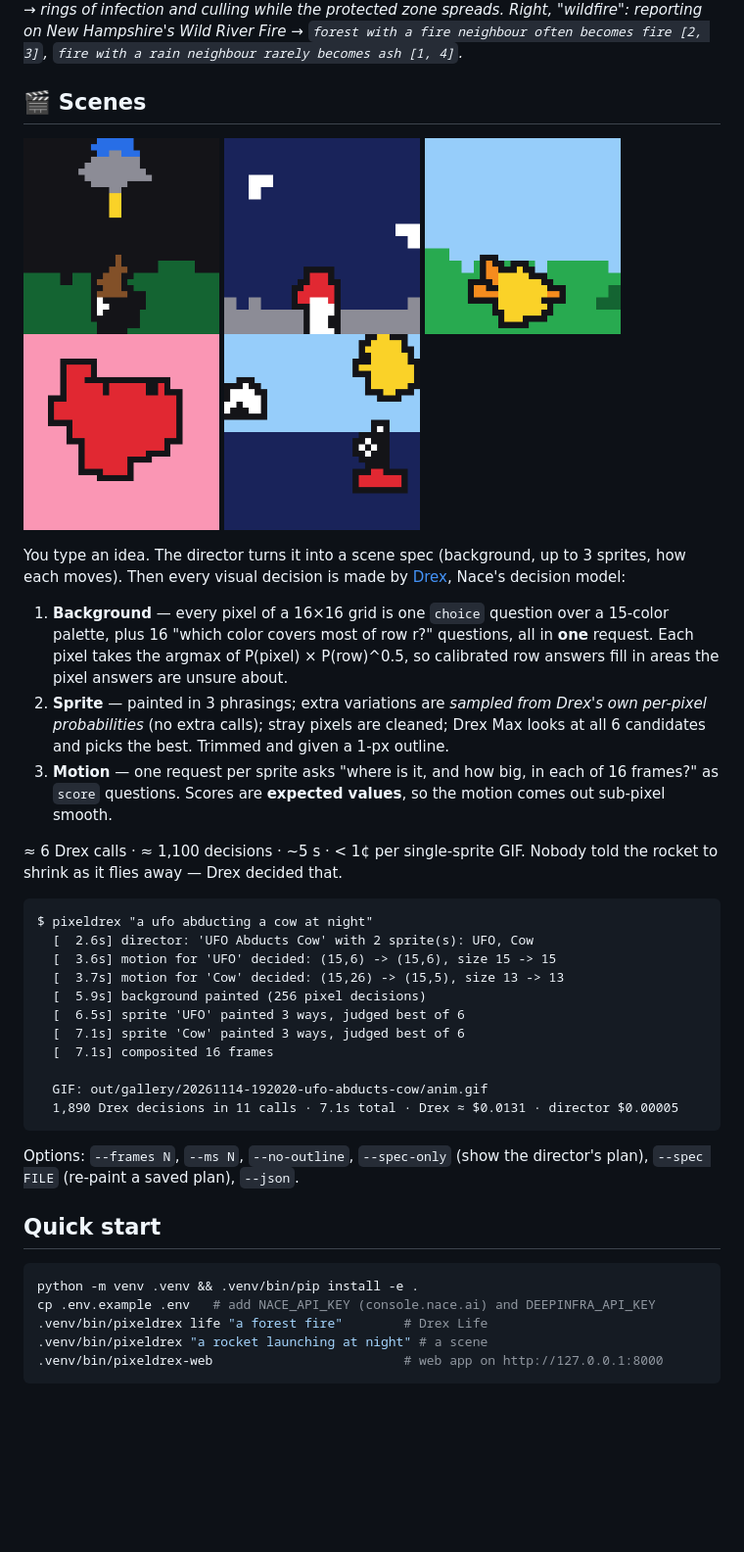
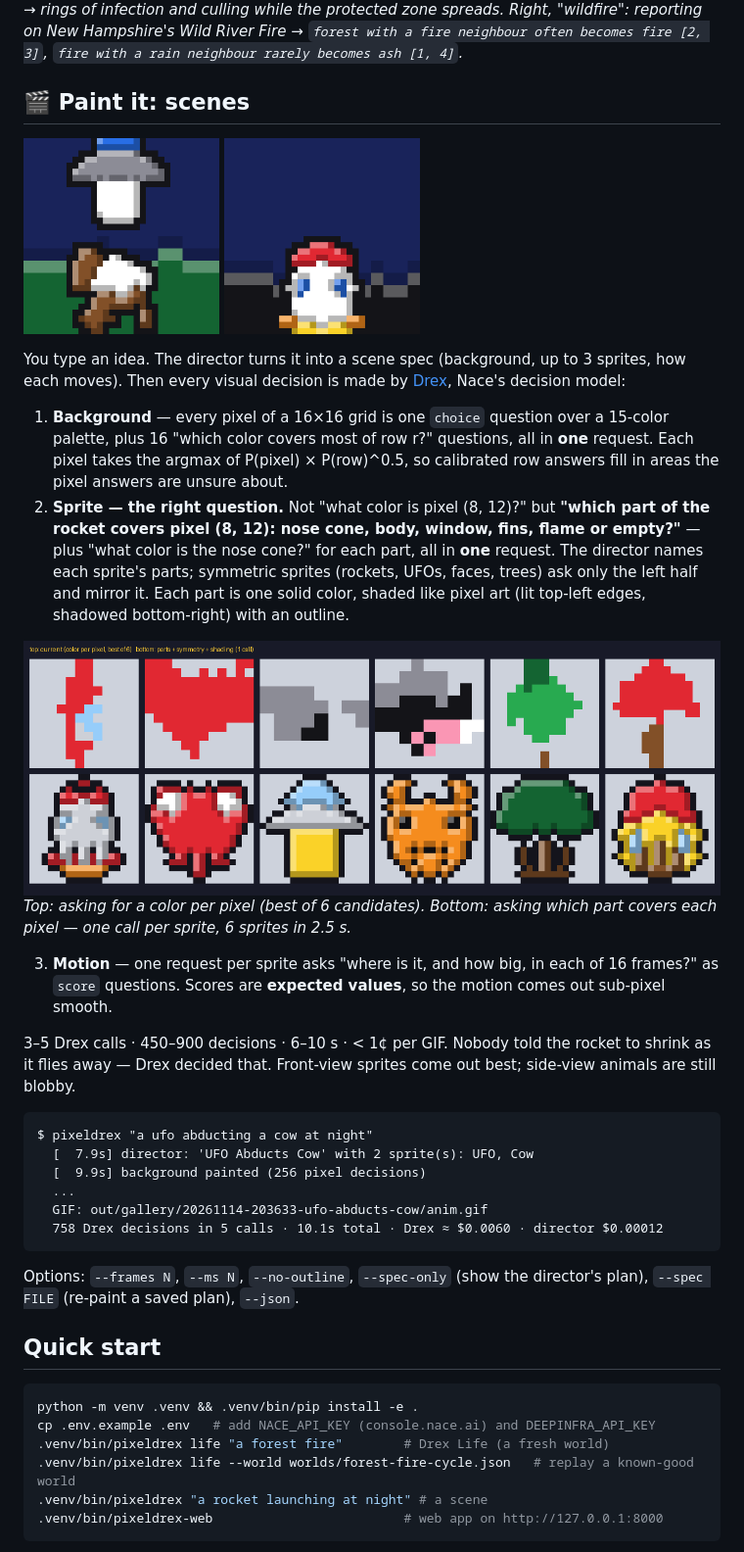
Before and after one commit to mauryantitans/PixelDrex, a Markdown page: README.md, the part around one of its changes. Shown at 98% size. Drawn GitHub-style; pictures changed too: docs/gallery/parts_vs_colors.png (added), docs/gallery/rocket.gif, docs/gallery/ufo.gif; blank space fills up the shorter version.

````diff
--- a/README.md
+++ b/README.md
@@ -103,36 +109,33 @@ Drex Life mode and the linked headlines appear under the rules.
 spreads. Right, "wildfire": reporting on New Hampshire's Wild River Fire → `forest with a fire neighbour often becomes
 fire [2, 3]`, `fire with a rain neighbour rarely becomes ash [1, 4]`.*
 
-## 🎬 Scenes
+## 🎬 Paint it: scenes
 
 <p>
 <img src="docs/gallery/ufo.gif" width="200">
 <img src="docs/gallery/rocket.gif" width="200">
-<img src="docs/gallery/sunrise.gif" width="200">
-<img src="docs/gallery/heart.gif" width="200">
-<img src="docs/gallery/birds.gif" width="200">
 </p>
 
 You type an idea. The director turns it into a scene spec (background, up to 3 sprites, how each moves). Then every visual decision is made by [Drex](https://console.nace.ai), Nace's decision model:
 
 1. **Background** — every pixel of a 16×16 grid is one `choice` question over a 15-color palette, plus 16 "which color covers most of row r?" questions, all in **one** request. Each pixel takes the argmax of P(pixel) × P(row)^0.5, so calibrated row answers fill in areas the pixel answers are unsure about.
-2. **Sprite** — painted in 3 phrasings; extra variations are *sampled from Drex's own per-pixel probabilities* (no extra calls); stray pixels are cleaned; Drex Max looks at all 6 candidates and picks the best. Trimmed and given a 1-px outline.
+2. **Sprite — the right question.** Not "what color is pixel (8, 12)?" but **"which part of the rocket covers pixel (8, 12): nose cone, body, window, fins, flame or empty?"** — plus "what color is the nose cone?" for each part, all in **one** request. The director names each sprite's parts; symmetric sprites (rockets, UFOs, faces, trees) ask only the left half and mirror it. Each part is one solid color, shaded like pixel art (lit top-left edges, shadowed bottom-right) with an outline.
+
+<img src="docs/gallery/parts_vs_colors.png" width="720" alt="color-per-pixel sprites vs part-per-pixel sprites">
+
+*Top: asking for a color per pixel (best of 6 candidates). Bottom: asking which part covers each pixel — one call per sprite, 6 sprites in 2.5 s.*
+
 3. **Motion** — one request per sprite asks "where is it, and how big, in each of 16 frames?" as `score` questions. Scores are **expected values**, so the motion comes out sub-pixel smooth.
 
-≈ 6 Drex calls · ≈ 1,100 decisions · ~5 s · < 1¢ per single-sprite GIF. Nobody told the rocket to shrink as it flies away — Drex decided that.
+3–5 Drex calls · 450–900 decisions · 6–10 s · < 1¢ per GIF. Nobody told the rocket to shrink as it flies away — Drex decided that. Front-view sprites come out best; side-view animals are still blobby.
 
 ```text
 $ pixeldrex "a ufo abducting a cow at night"
-  [  2.6s] director: 'UFO Abducts Cow' with 2 sprite(s): UFO, Cow
-  [  3.6s] motion for 'UFO' decided: (15,6) -> (15,6), size 15 -> 15
-  [  3.7s] motion for 'Cow' decided: (15,26) -> (15,5), size 13 -> 13
-  [  5.9s] background painted (256 pixel decisions)
-  [  6.5s] sprite 'UFO' painted 3 ways, judged best of 6
-  [  7.1s] sprite 'Cow' painted 3 ways, judged best of 6
-  [  7.1s] composited 16 frames
-
-  GIF: out/gallery/20261114-192020-ufo-abducts-cow/anim.gif
-  1,890 Drex decisions in 11 calls · 7.1s total · Drex ≈ $0.0131 · director $0.00005
+  [  7.9s] director: 'UFO Abducts Cow' with 2 sprite(s): UFO, Cow
+  [  9.9s] background painted (256 pixel decisions)
+  ...
+  GIF: out/gallery/20261114-203633-ufo-abducts-cow/anim.gif
+  758 Drex decisions in 5 calls · 10.1s total · Drex ≈ $0.0060 · director $0.00012
 ```
 
 Options: `--frames N`, `--ms N`, `--no-outline`, `--spec-only` (show the director's plan), `--spec FILE` (re-paint a saved plan), `--json`.
@@ -142,7 +145,8 @@ Options: `--frames N`, `--ms N`, `--no-outline`, `--spec-only` (show the directo
 ```bash
 python -m venv .venv && .venv/bin/pip install -e .
 cp .env.example .env   # add NACE_API_KEY (console.nace.ai) and DEEPINFRA_API_KEY
-.venv/bin/pixeldrex life "a forest fire"        # Drex Life
+.venv/bin/pixeldrex life "a forest fire"        # Drex Life (a fresh world)
+.venv/bin/pixeldrex life --world worlds/forest-fire-cycle.json   # replay a known-good world
 .venv/bin/pixeldrex "a rocket launching at night" # a scene
 .venv/bin/pixeldrex-web                         # web app on http://127.0.0.1:8000
 ```
````
Also changed, not shown: other parts of README.md (+14 -8 lines), 11 other files.
